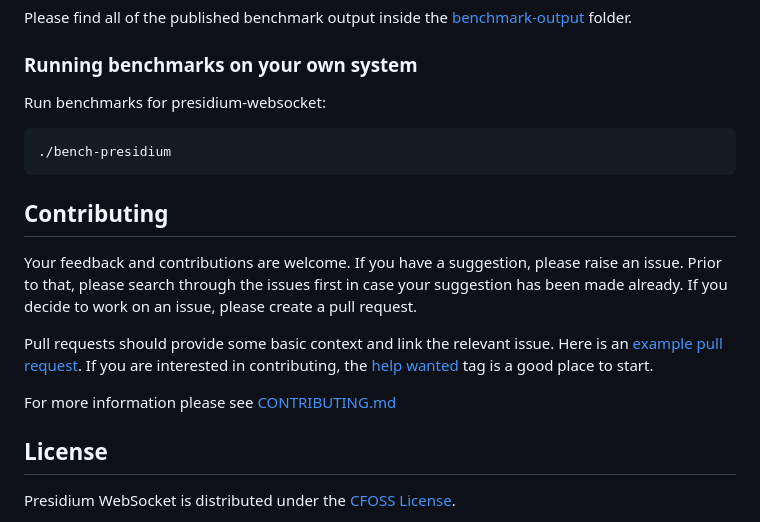
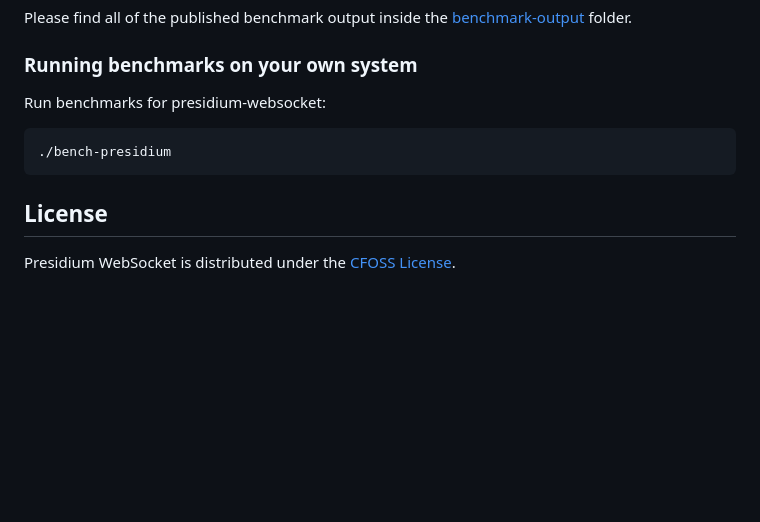
Before and after one commit to richytong/presidium-websocket, a Markdown page: README.md, the part around the change. Drawn GitHub-style; blank space fills up the shorter version.

Commit message:
remove contributing

````diff
--- a/README.md
+++ b/README.md
@@ -120,13 +120,6 @@ Run benchmarks for presidium-websocket:
 ./bench-presidium
 ```
 
-## Contributing
-Your feedback and contributions are welcome. If you have a suggestion, please raise an issue. Prior to that, please search through the issues first in case your suggestion has been made already. If you decide to work on an issue, please create a pull request.
-
-Pull requests should provide some basic context and link the relevant issue. Here is an [example pull request](https://github.com/richytong/presidium-websocket/pull/5). If you are interested in contributing, the [help wanted](https://github.com/richytong/presidium-websocket/issues?q=is%3Aissue+is%3Aopen+label%3A%22help+wanted%22) tag is a good place to start.
-
-For more information please see [CONTRIBUTING.md](/CONTRIBUTING.md)
-
 ## License
 Presidium WebSocket is distributed under the [CFOSS License](https://cloutsworld.com/en-us/legal/license/cfoss).
 
````
Also changed, not shown: CONTRIBUTING.md (deleted, +0 -18 lines).
